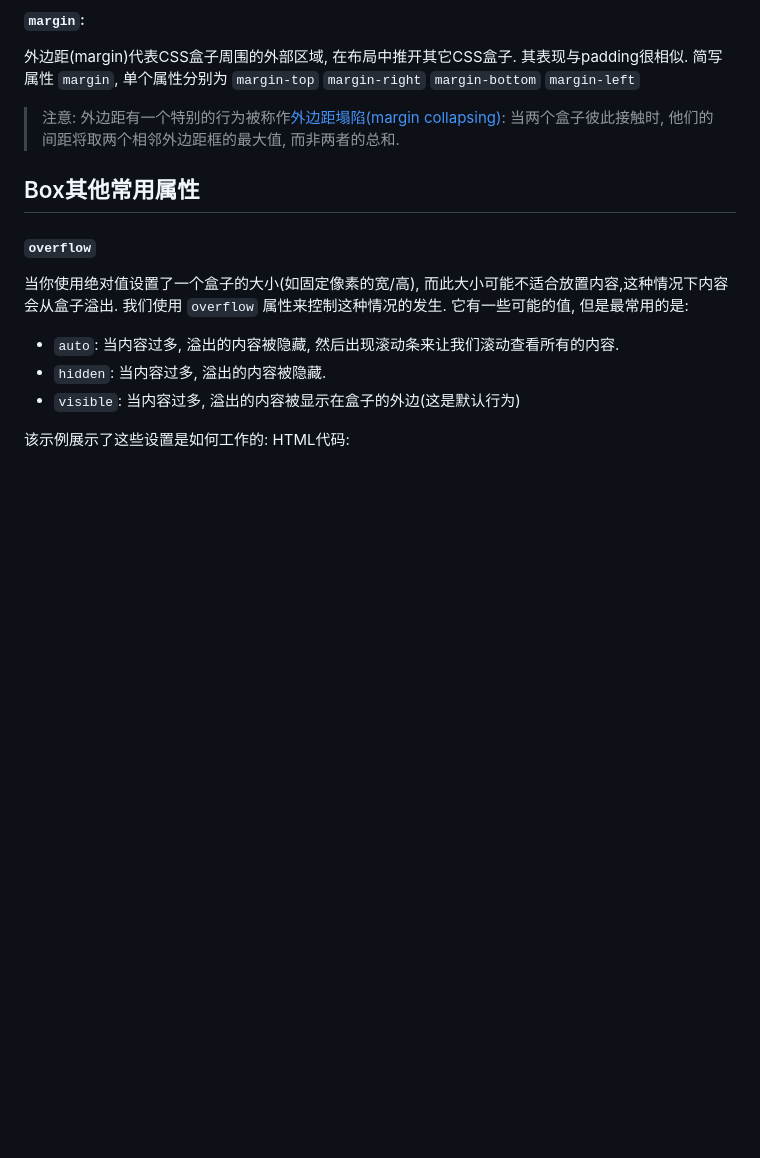
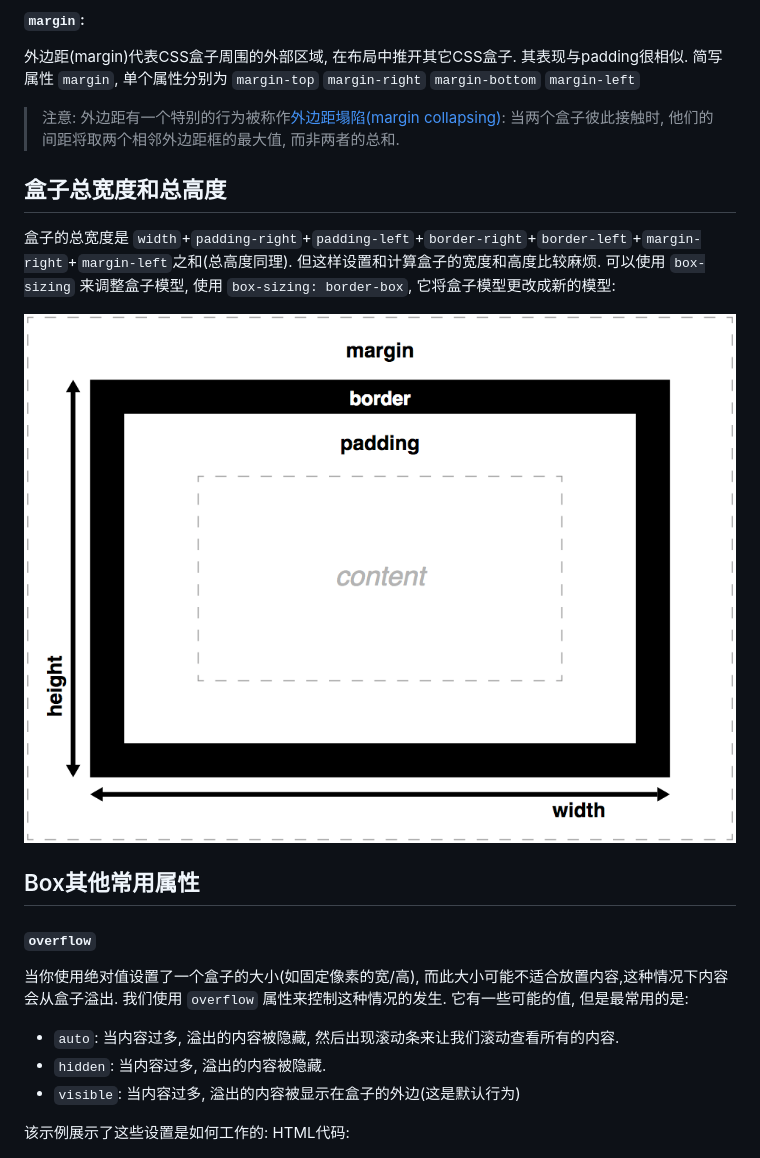
Before and after one commit to if-information/Foundation, a Markdown page: Foundation/盒模型/README.md, the part around the change printed below. GitHub-like rendering; pictures changed too: images/box-model-alt-small.png (added); blank space fills up the shorter version.

```diff
--- a/Foundation/盒模型/README.md
+++ b/Foundation/盒模型/README.md
@@ -31,6 +31,14 @@ CSS盒的边框(border)是一个分隔层, 位于内边距的外边缘以及外
 
 
 > 注意: 外边距有一个特别的行为被称作[外边距塌陷(margin collapsing)](../外边距塌陷/README.md): 当两个盒子彼此接触时, 他们的间距将取两个相邻外边距框的最大值, 而非两者的总和.
+
+
+## 盒子总宽度和总高度
+盒子的总宽度是 `width`+`padding-right`+`padding-left`+`border-right`+`border-left`+`margin-right`+`margin-left`之和(总高度同理). 但这样设置和计算盒子的宽度和高度比较麻烦. 可以使用 `box-sizing` 来调整盒子模型, 使用 `box-sizing: border-box`, 它将盒子模型更改成新的模型:
+
+![](../../images/box-model-alt-small.png)
+
+
 
 ## Box其他常用属性
 
```
Also changed, not shown: other parts of Foundation/盒模型/README.md (+43 -0 lines), images/background-clip.png (added), 1 other file.
